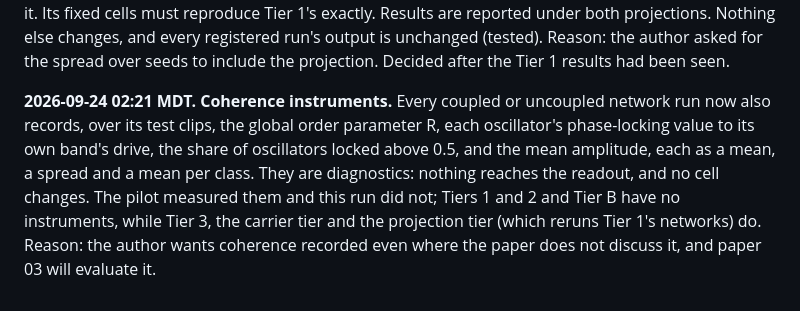
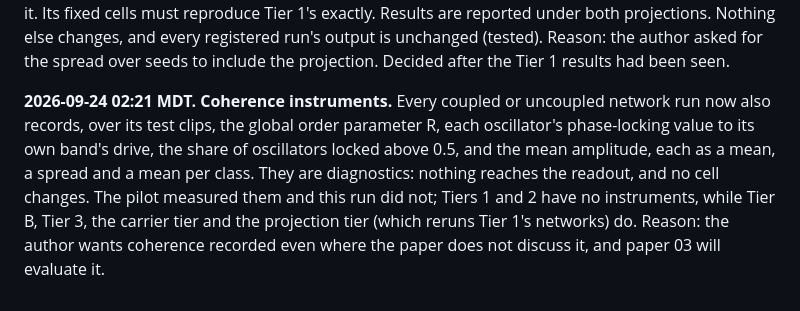
Before and after one commit to ekryski/oscillator-research, a Markdown page: papers/02-untrained-reservoirs/DESIGN.md, the part around the change. GitHub-like rendering.

Commit message:
say which tiers record the instruments

```diff
--- a/papers/02-untrained-reservoirs/DESIGN.md
+++ b/papers/02-untrained-reservoirs/DESIGN.md
@@ -167,4 +167,4 @@ Each change to the design after the run began, with its date and reason.
 
 **2026-09-24 01:13 MDT. A seeded projection, and a tier to read Tier 1's reservoirs under it.** Every registered read reaches a common width through one fixed Gaussian projection, the same draw for every seed, so the spread over seeds leaves out the projection's own variability; on a small real run a different draw moved accuracy at width 192 by a point, the size of the differences the study compares. The spectrogram-only baseline and the trained baselines are 192 wide and never projected, so this touches only the reservoirs. A new tier, `projection`, reruns Tier 1's reservoir arms (both oscillator networks and both banks, both gains, every noise level and seed, recognition at 2,048 training clips and the order task on every pair) and reads each under the fixed projection and under a seeded projection, a draw of its own for each run seed: 432 runs, on the CPU like every tier before it. Its fixed cells must reproduce Tier 1's exactly. Results are reported under both projections. Nothing else changes, and every registered run's output is unchanged (tested). Reason: the author asked for the spread over seeds to include the projection. Decided after the Tier 1 results had been seen.
 
-**2026-09-24 02:21 MDT. Coherence instruments.** Every coupled or uncoupled network run now also records, over its test clips, the global order parameter R, each oscillator's phase-locking value to its own band's drive, the share of oscillators locked above 0.5, and the mean amplitude, each as a mean, a spread and a mean per class. They are diagnostics: nothing reaches the readout, and no cell changes. The pilot measured them and this run did not; Tiers 1 and 2 and Tier B have no instruments, while Tier 3, the carrier tier and the projection tier (which reruns Tier 1's networks) do. Reason: the author wants coherence recorded even where the paper does not discuss it, and paper 03 will evaluate it.
+**2026-09-24 02:21 MDT. Coherence instruments.** Every coupled or uncoupled network run now also records, over its test clips, the global order parameter R, each oscillator's phase-locking value to its own band's drive, the share of oscillators locked above 0.5, and the mean amplitude, each as a mean, a spread and a mean per class. They are diagnostics: nothing reaches the readout, and no cell changes. The pilot measured them and this run did not; Tiers 1 and 2 have no instruments, while Tier B, Tier 3, the carrier tier and the projection tier (which reruns Tier 1's networks) do. Reason: the author wants coherence recorded even where the paper does not discuss it, and paper 03 will evaluate it.
```
